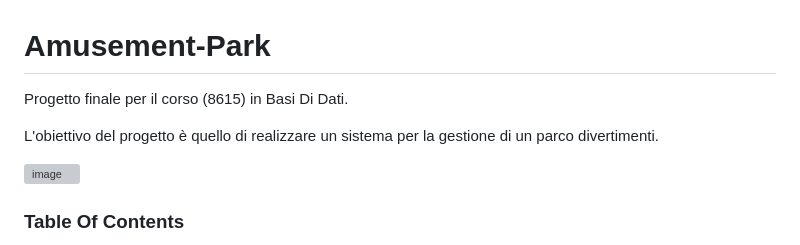
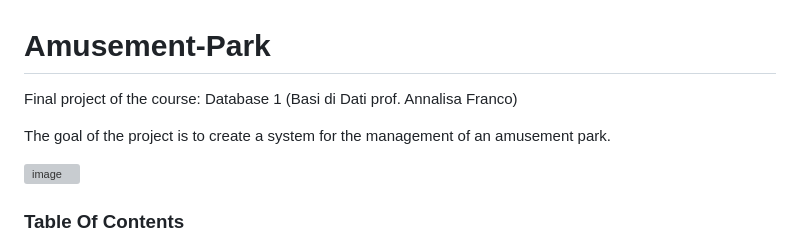
Before and after one commit to pallax03/Amusement-Park, a Markdown page: README.md, the part around the change. Drawn GitHub-style; grey boxes are pictures that could not be loaded.

```diff
--- a/README.md
+++ b/README.md
@@ -1,7 +1,7 @@
 # Amusement-Park
-Progetto finale per il corso (8615) in Basi Di Dati.
+Final project of the course: Database 1 (Basi di Dati prof. Annalisa Franco)
 
-L'obiettivo del progetto è quello di realizzare un sistema per la gestione di un parco divertimenti.
+The goal of the project is to create a system for the management of an amusement park.
 
 ![image](/app/static/img/SchemaRelazionale.png)
 
```
